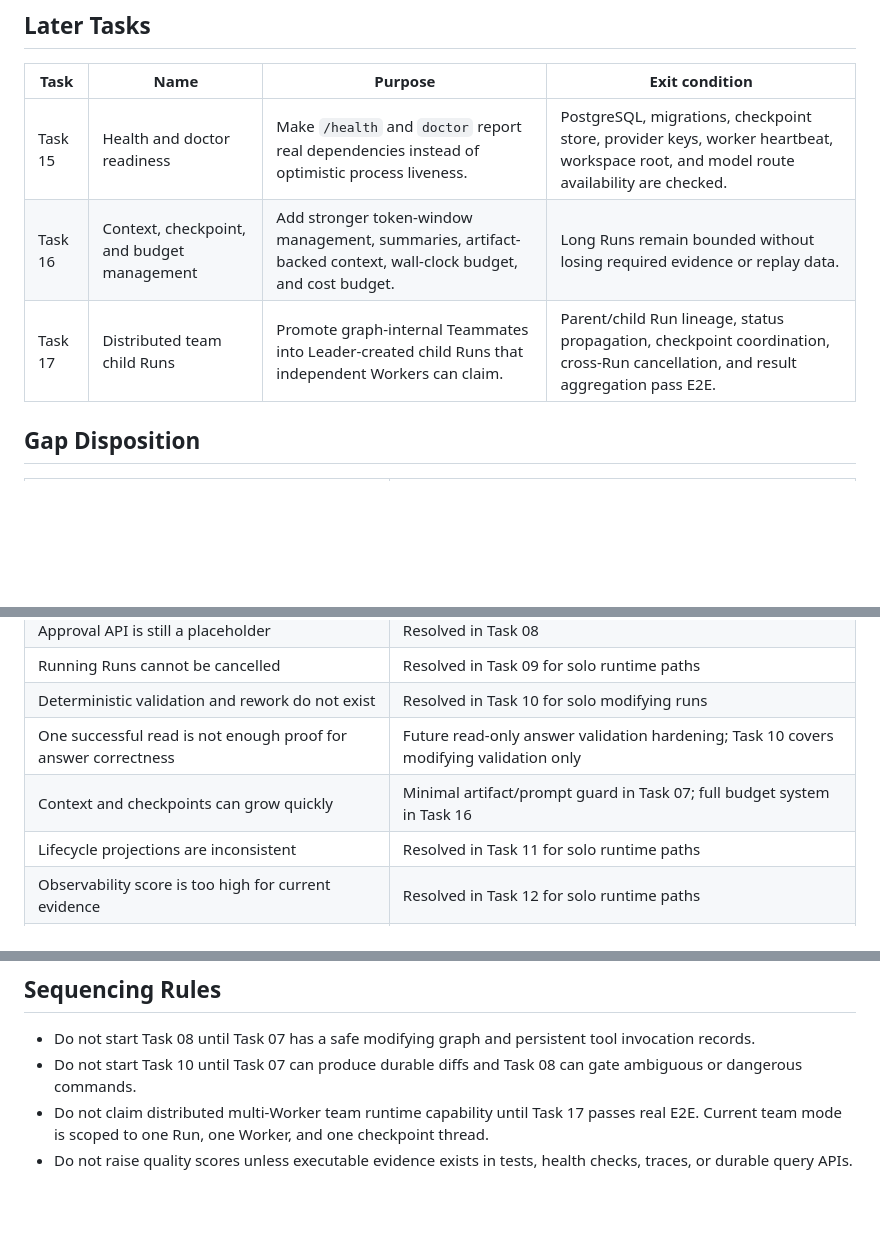
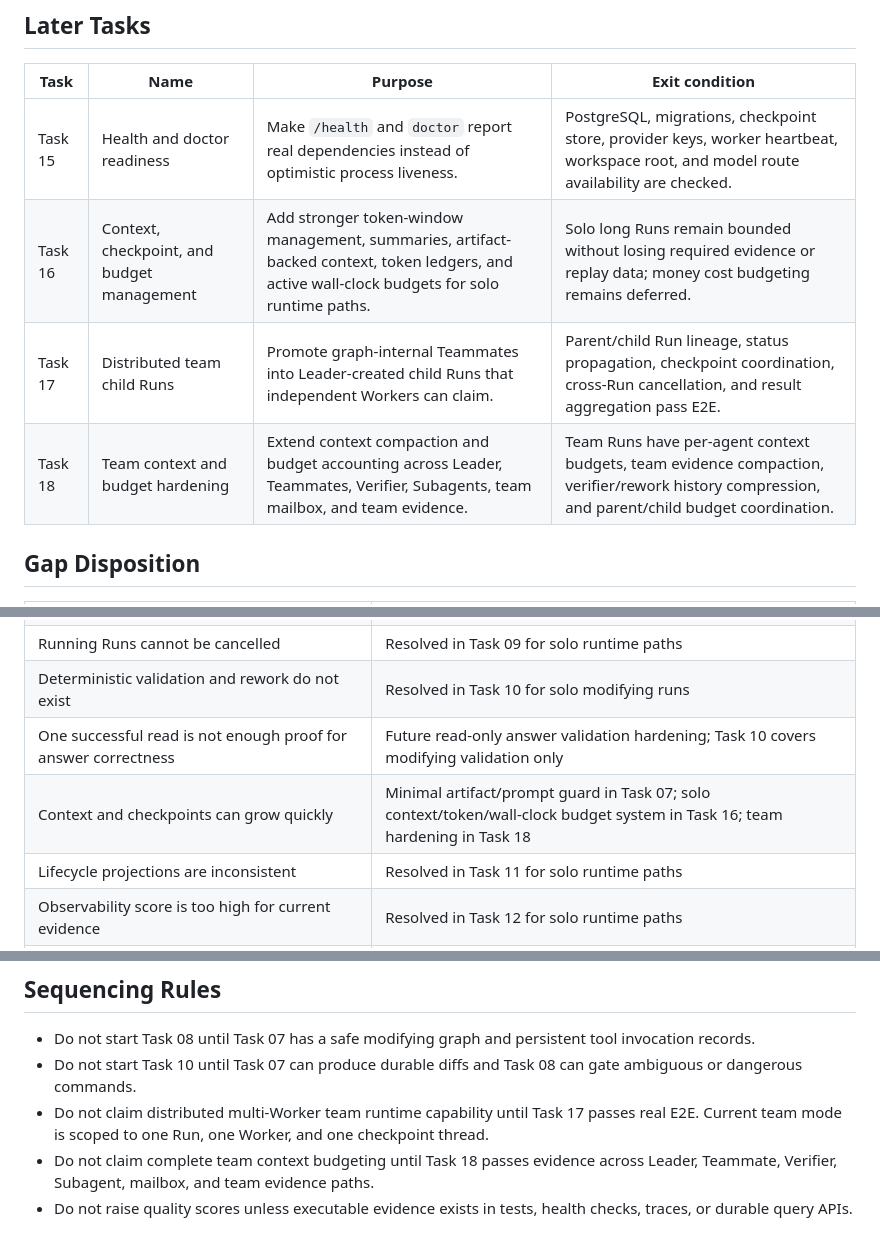
Before and after one commit to JAGGER-L/awesome_agent, a Markdown page: docs/project-governance/runtime-roadmap.md, 3 parts joined by grey strips. Drawn GitHub-style; blank space fills up the shorter version.

Commit message:
Plan task 16 roadmap updates

```diff
--- a/docs/project-governance/runtime-roadmap.md
+++ b/docs/project-governance/runtime-roadmap.md
@@ -82,8 +82,9 @@ Task 07 does not include:
 | Task | Name | Purpose | Exit condition |
 | --- | --- | --- | --- |
 | Task 15 | Health and doctor readiness | Make `/health` and `doctor` report real dependencies instead of optimistic process liveness. | PostgreSQL, migrations, checkpoint store, provider keys, worker heartbeat, workspace root, and model route availability are checked. |
-| Task 16 | Context, checkpoint, and budget management | Add stronger token-window management, summaries, artifact-backed context, wall-clock budget, and cost budget. | Long Runs remain bounded without losing required evidence or replay data. |
+| Task 16 | Context, checkpoint, and budget management | Add stronger token-window management, summaries, artifact-backed context, token ledgers, and active wall-clock budgets for solo runtime paths. | Solo long Runs remain bounded without losing required evidence or replay data; money cost budgeting remains deferred. |
 | Task 17 | Distributed team child Runs | Promote graph-internal Teammates into Leader-created child Runs that independent Workers can claim. | Parent/child Run lineage, status propagation, checkpoint coordination, cross-Run cancellation, and result aggregation pass E2E. |
+| Task 18 | Team context and budget hardening | Extend context compaction and budget accounting across Leader, Teammates, Verifier, Subagents, team mailbox, and team evidence. | Team Runs have per-agent context budgets, team evidence compaction, verifier/rework history compression, and parent/child budget coordination. |
 
 ## Gap Disposition
 
@@ -96,7 +97,7 @@ Task 07 does not include:
 | Running Runs cannot be cancelled | Resolved in Task 09 for solo runtime paths |
 | Deterministic validation and rework do not exist | Resolved in Task 10 for solo modifying runs |
 | One successful read is not enough proof for answer correctness | Future read-only answer validation hardening; Task 10 covers modifying validation only |
-| Context and checkpoints can grow quickly | Minimal artifact/prompt guard in Task 07; full budget system in Task 16 |
+| Context and checkpoints can grow quickly | Minimal artifact/prompt guard in Task 07; solo context/token/wall-clock budget system in Task 16; team hardening in Task 18 |
 | Lifecycle projections are inconsistent | Resolved in Task 11 for solo runtime paths |
 | Observability score is too high for current evidence | Resolved in Task 12 for solo runtime paths |
 | Artifact references are not connected to the main loop | Task 07 |
@@ -116,5 +117,7 @@ Task 07 does not include:
 - Do not claim distributed multi-Worker team runtime capability until Task 17
   passes real E2E. Current team mode is scoped to one Run, one Worker, and one
   checkpoint thread.
+- Do not claim complete team context budgeting until Task 18 passes evidence
+  across Leader, Teammate, Verifier, Subagent, mailbox, and team evidence paths.
 - Do not raise quality scores unless executable evidence exists in tests,
   health checks, traces, or durable query APIs.
```
Also changed, not shown: docs/project-governance/tech-debt-tracker.md (+2 -0 lines).
